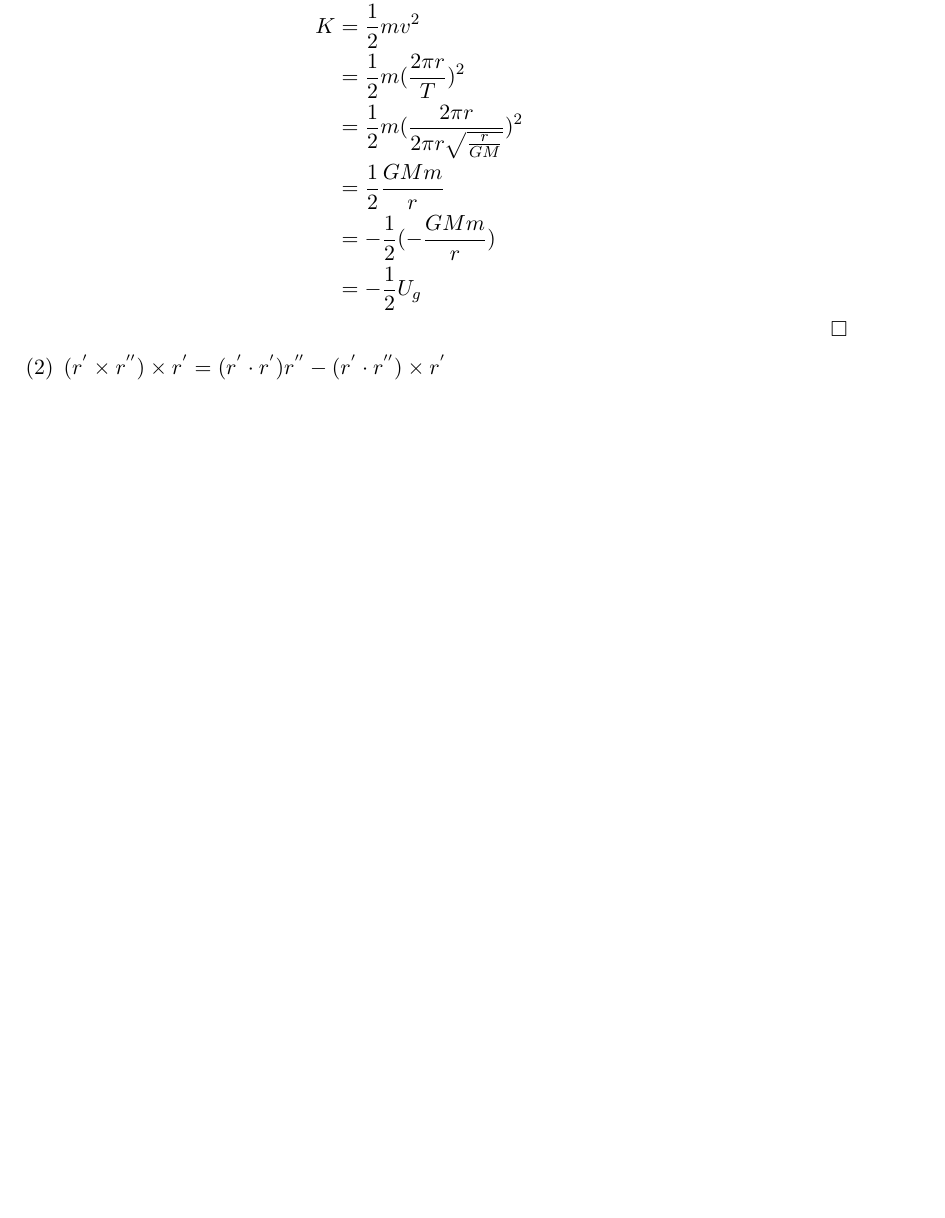
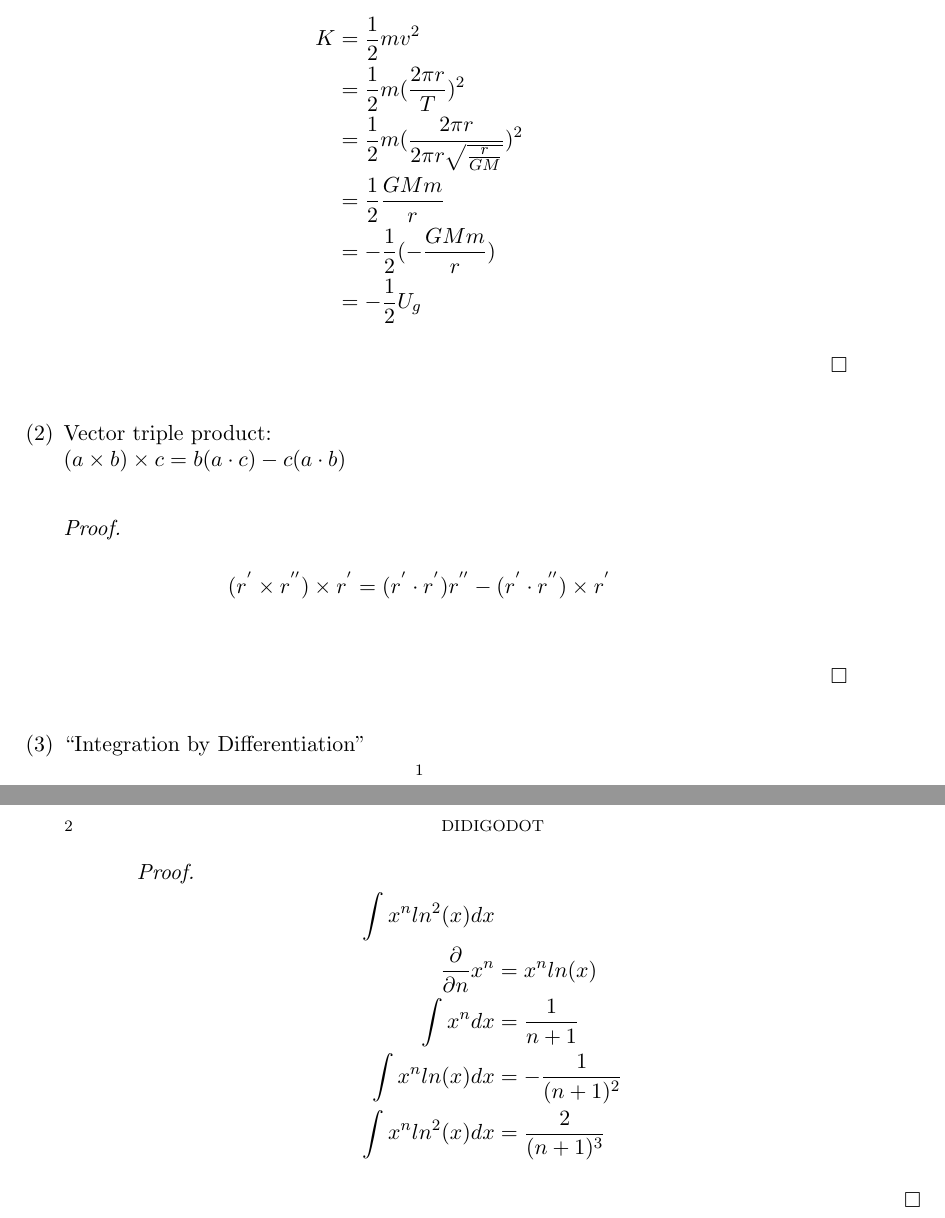
Before and after one commit to didigodot/tumblr, a LaTeX paper (tumblr.tex): part of the page before the commit and two parts of pages 1 and 2 of 2 after it, the two joined at a grey line, cut so that both start at the same text, the shorter picture padded with empty space. Compiled offline with pdfLaTeX.

Commit message:
integration by differentiation

```diff
--- a/tumblr.tex
+++ b/tumblr.tex
@@ -31,7 +31,23 @@
          \end{IEEEeqnarray*}
          \end{proof}
 
-\item{$(r^{'}\times r^{''})\times r^{'}=(r^{'}\cdot r^{'})r^{''}-(r^{'}\cdot r^{''})\times r^{'}$}
+\item{Vector triple product: \\$(a\times b)\times c=b(a\cdot c)-c(a\cdot b)$}
+   \begin{proof}
+   \begin{IEEEeqnarray*}{+rCl+x*}
+    (r^{'}\times r^{''})\times r^{'}&=&(r^{'}\cdot r^{'})r^{''}-(r^{'}\cdot r^{''})\times r^{'} \\
+    \end{IEEEeqnarray*}
+    \end{proof}
+
+\item{``Integration by Differentiation'' }
+   \begin{proof}
+   \begin{IEEEeqnarray*}{+rCl+x*}
+    \int x^{n}ln^{2}(x)dx\\
+    \frac{\partial}{\partial n}x^{n}&=&x^{n}ln(x)\\
+    \int x^{n}dx &=& \frac{1}{n+1} \\
+    \int x^{n}ln(x)dx &=& -\frac{1}{(n+1)^{2}} \\
+    \int x^{n}ln^{2}(x)dx &=& \frac{2}{(n+1)^{3}}\\
+    \end{IEEEeqnarray*}
+    \end{proof}
 
 \end{enumerate}
 \end{document}
```
Also changed, not shown: tumblr.pdf, 1 other file.
